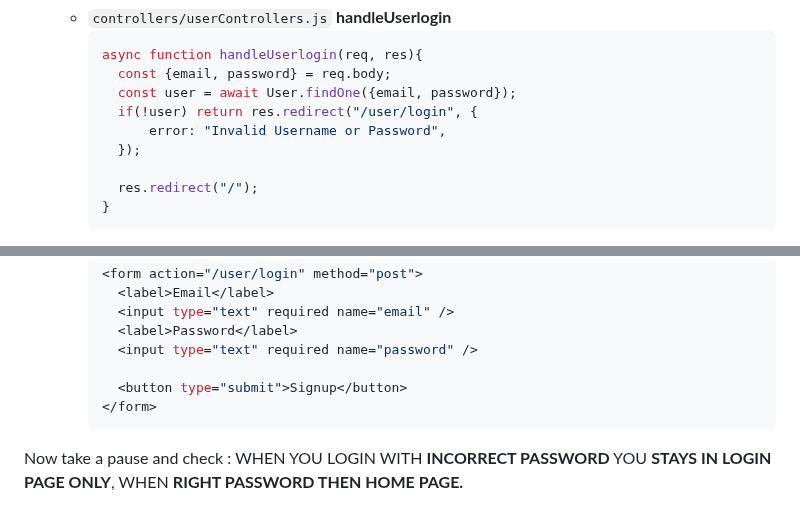
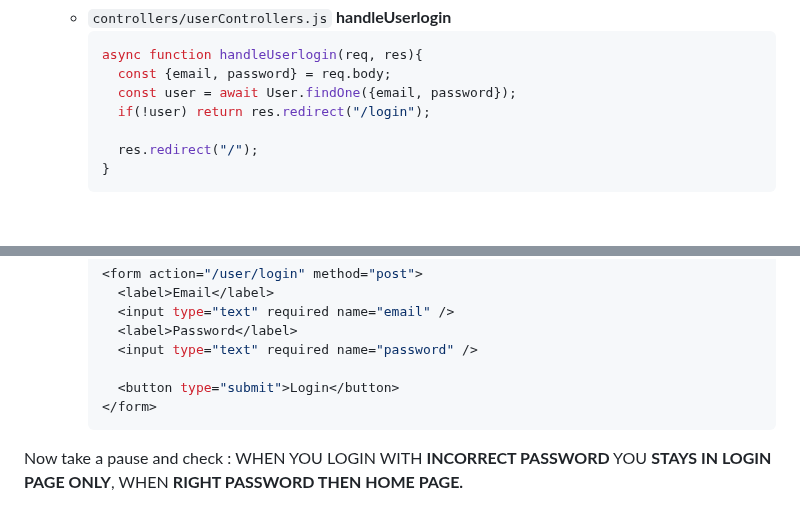
Before and after one commit to hiimvikash/nodejs, a Markdown page: readme.md, 2 parts joined by grey strips. Rendered like a GitHub page; blank space fills up the shorter version.

````diff
--- a/readme.md
+++ b/readme.md
@@ -865,9 +865,7 @@ Now take a pause and check : **DOES SIGNING UP, SAVE THE USER DATA IN DB AND TAK
       async function handleUserlogin(req, res){
         const {email, password} = req.body;
         const user = await User.findOne({email, password});
-        if(!user) return res.redirect("/user/login", {
-            error: "Invalid Username or Password",
-        });
+        if(!user) return res.redirect("/login");
 
         res.redirect("/");
       }
@@ -887,7 +885,7 @@ Now take a pause and check : **DOES SIGNING UP, SAVE THE USER DATA IN DB AND TAK
         <label>Password</label>
         <input type="text" required name="password" />
 
-        <button type="submit">Signup</button>
+        <button type="submit">Login</button>
       </form>
       ```
 Now take a pause and check : WHEN YOU LOGIN WITH **INCORRECT PASSWORD** YOU **STAYS IN LOGIN PAGE ONLY**, WHEN **RIGHT PASSWORD THEN HOME PAGE.**
````
